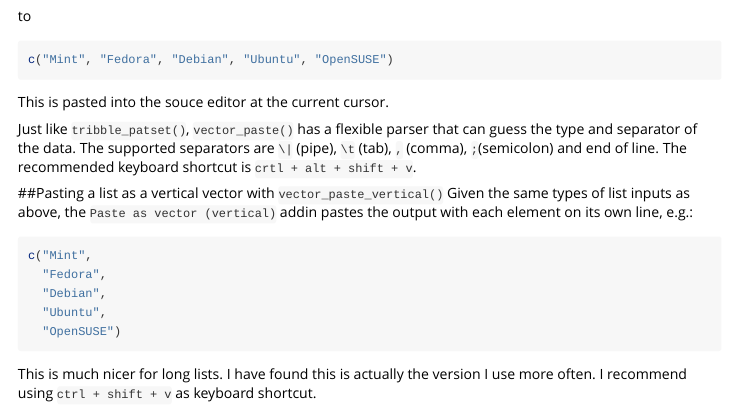
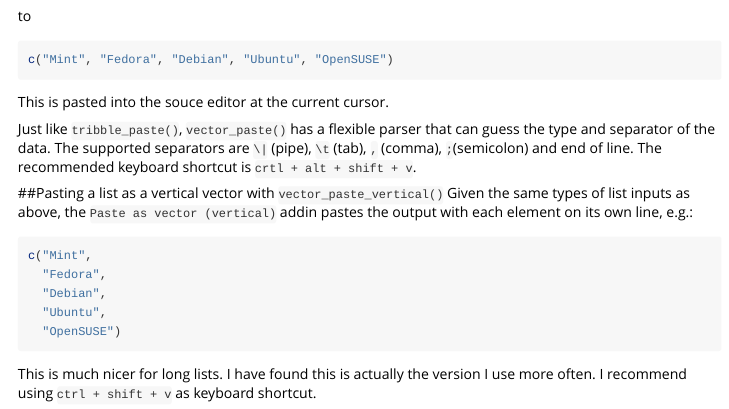
Before and after one commit to MilesMcBain/datapasta, an R Markdown document (vignettes/how-to-datapasta.Rmd): the page in a window 1100 px wide, from 1670 px down. Rendered offline with R 4.5, knitr and Pandoc, with nearby package versions.

Commit message:
`tribble_patset` to `tribble_paste`

```diff
--- a/vignettes/how-to-datapasta.Rmd
+++ b/vignettes/how-to-datapasta.Rmd
@@ -92,7 +92,7 @@ c("Mint", "Fedora", "Debian", "Ubuntu", "OpenSUSE")
 
 This is pasted into the souce editor at the current cursor.
 
-Just like `tribble_patset()`, `vector_paste()` has a flexible parser that can guess the type and separator of the data. The supported separators are `\|` (pipe), `\t` (tab), `,` (comma), `;`(semicolon) and end of line. The recommended keyboard shortcut is `crtl + alt + shift + v`.
+Just like `tribble_paste()`, `vector_paste()` has a flexible parser that can guess the type and separator of the data. The supported separators are `\|` (pipe), `\t` (tab), `,` (comma), `;`(semicolon) and end of line. The recommended keyboard shortcut is `crtl + alt + shift + v`.
 
 ##Pasting a list as a vertical vector with `vector_paste_vertical()`
 Given the same types of list inputs as above, the `Paste as vector (vertical)` addin pastes the output with each element on its own line, e.g.:
```
